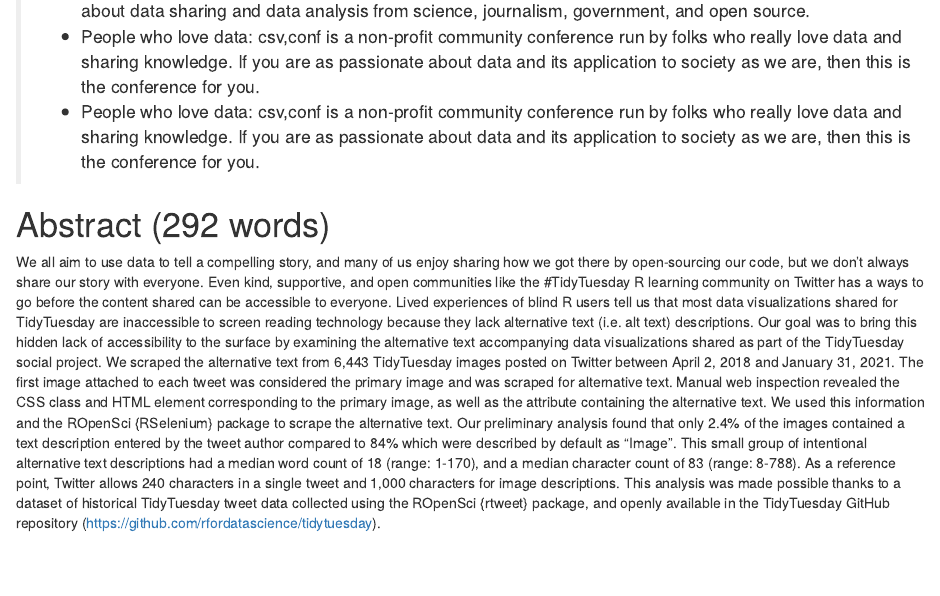
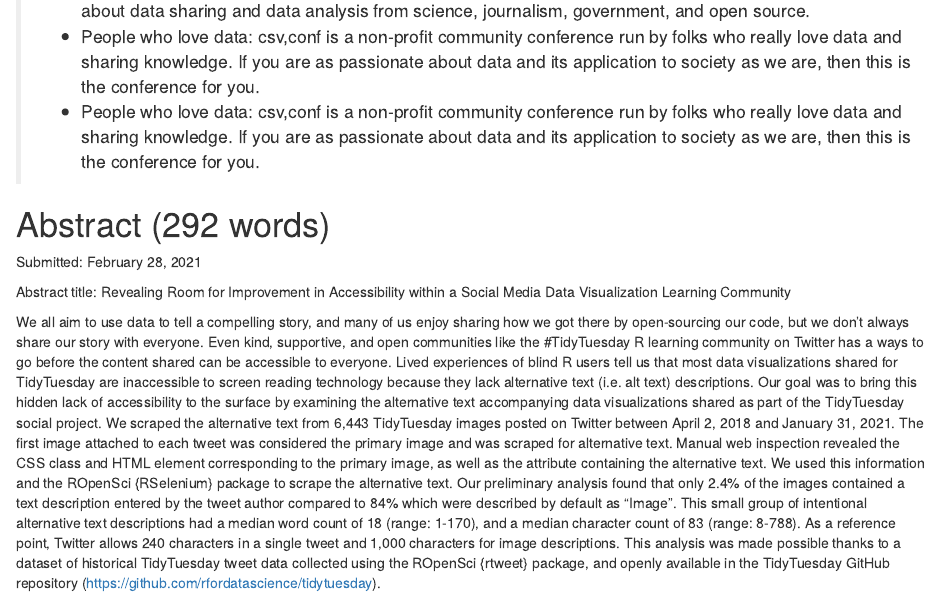
Before and after one commit to spcanelon/csvConf2021, an R Markdown document (abstract/Abstract.Rmd): the page in a window 1100 px wide, from 380 px down. Rendered offline with R 4.5, knitr and Pandoc, with nearby package versions.

Commit message:
Update abstract with presentation title

```diff
--- a/abstract/Abstract.Rmd
+++ b/abstract/Abstract.Rmd
@@ -23,6 +23,10 @@ Here's some info from [the conference website](https://csvconf.com/):
 
 # Abstract (292 words)
 
+Submitted: February 28, 2021
+
+Abstract title: Revealing Room for Improvement in Accessibility within a Social Media Data Visualization Learning Community
+
 We all aim to use data to tell a compelling story, and many of us enjoy sharing how we got there by open-sourcing our code, but we don't always share our story with everyone. Even kind, supportive, and open communities like the #TidyTuesday R learning community on Twitter has a ways to go before the content shared can be accessible to everyone. Lived experiences of blind R users tell us that most data visualizations shared for TidyTuesday are inaccessible to screen reading technology because they lack alternative text (i.e. alt text) descriptions. Our goal was to bring this hidden lack of accessibility to the surface by examining the alternative text accompanying data visualizations shared as part of the TidyTuesday social project.
 We scraped the alternative text from 6,443 TidyTuesday images posted on Twitter between April 2, 2018 and January 31, 2021. The first image attached to each tweet was considered the primary image and was scraped for alternative text. Manual web inspection revealed the CSS class and HTML element corresponding to the primary image, as well as the attribute containing the alternative text. We used this information and the ROpenSci {RSelenium} package to scrape the alternative text.
 Our preliminary analysis found that only 2.4% of the images contained a text description entered by the tweet author compared to 84% which were described by default as "Image". This small group of intentional alternative text descriptions had a median word count of 18 (range: 1-170), and a median character count of 83 (range: 8-788). As a reference point, Twitter allows 240 characters in a single tweet and 1,000 characters for image descriptions.
```
